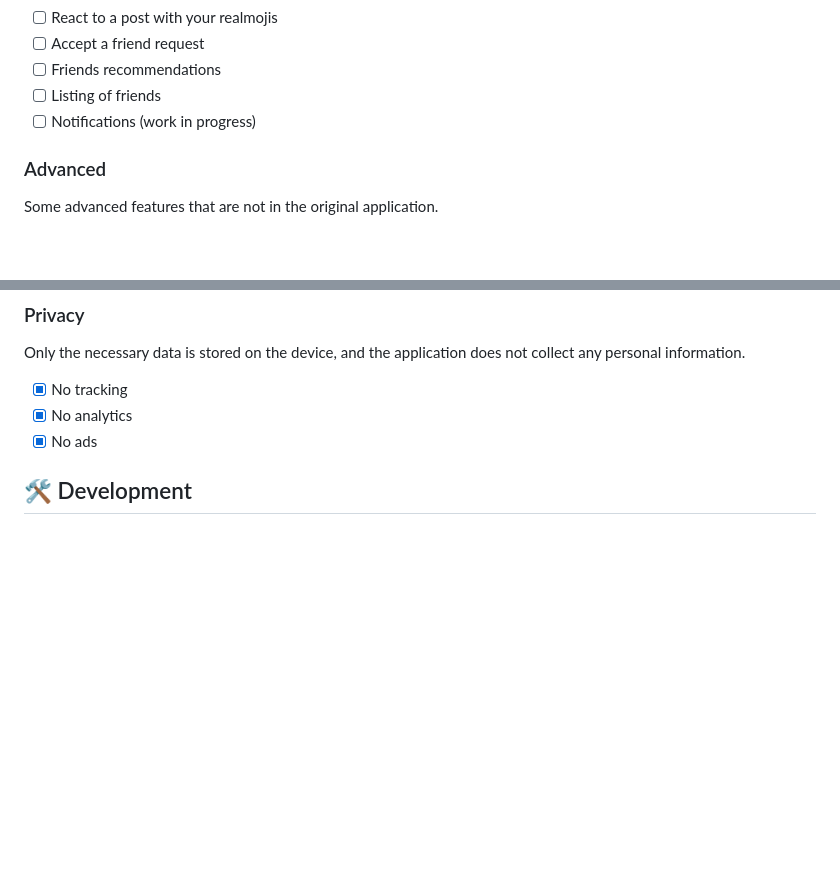
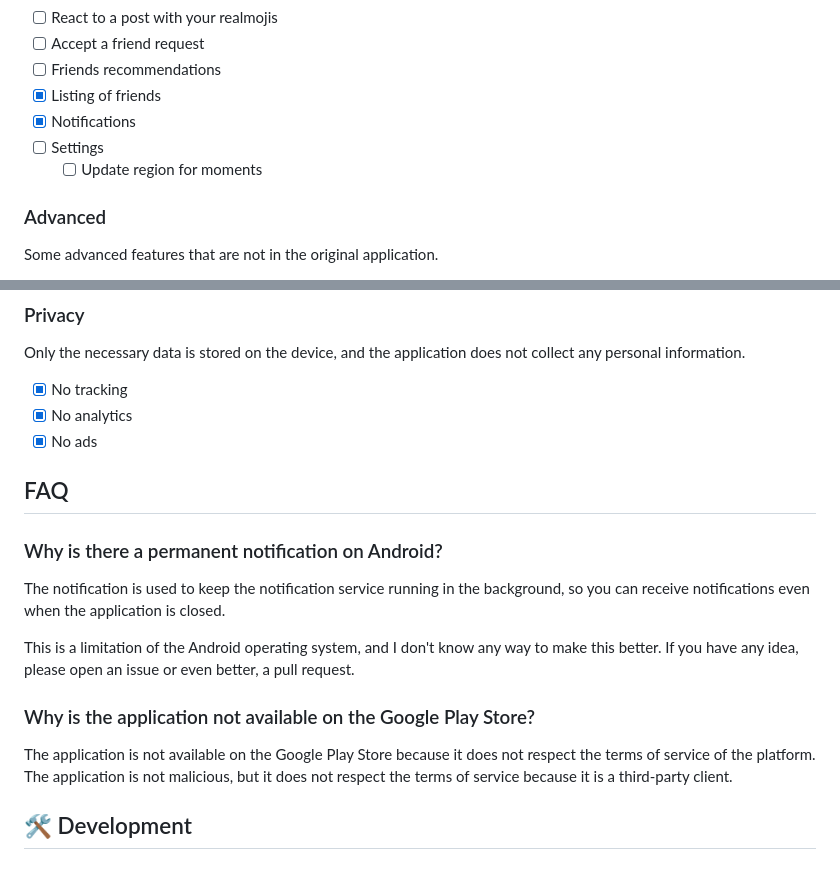
Before and after one commit to yannouuuu/StayReal, a Markdown page: README.md, 2 parts joined by grey strips. GitHub-like rendering; blank space fills up the shorter version.

Commit message:
docs: update progress and add FAQ section

```diff
--- a/README.md
+++ b/README.md
@@ -114,8 +114,10 @@
 - [ ] React to a post with your realmojis
 - [ ] Accept a friend request
 - [ ] Friends recommendations
-- [ ] Listing of friends
-- [ ] Notifications (work in progress)
+- [x] Listing of friends
+- [x] Notifications
+- [ ] Settings
+  - [ ] Update region for moments
 
 ### Advanced
 
@@ -133,6 +135,18 @@ Only the necessary data is stored on the device, and the application does not co
 - [x] No tracking
 - [x] No analytics
 - [x] No ads
+
+## FAQ
+
+### Why is there a permanent notification on Android?
+
+The notification is used to keep the notification service running in the background, so you can receive notifications even when the application is closed.
+
+This is a limitation of the Android operating system, and I don't know any way to make this better. If you have any idea, please open an issue or even better, a pull request.
+
+### Why is the application not available on the Google Play Store?
+
+The application is not available on the Google Play Store because it does not respect the terms of service of the platform. The application is not malicious, but it does not respect the terms of service because it is a third-party client.
 
 ## 🛠️ Development
 
```
